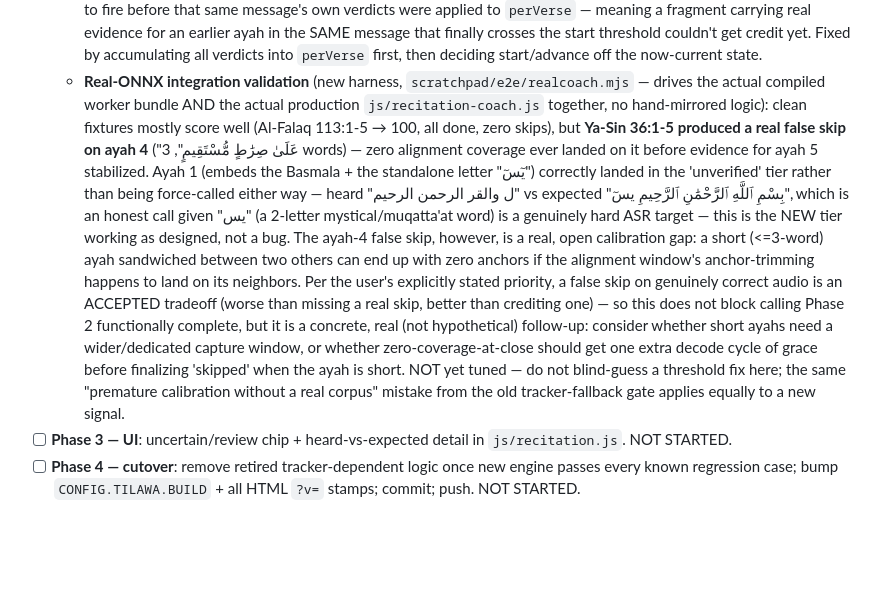
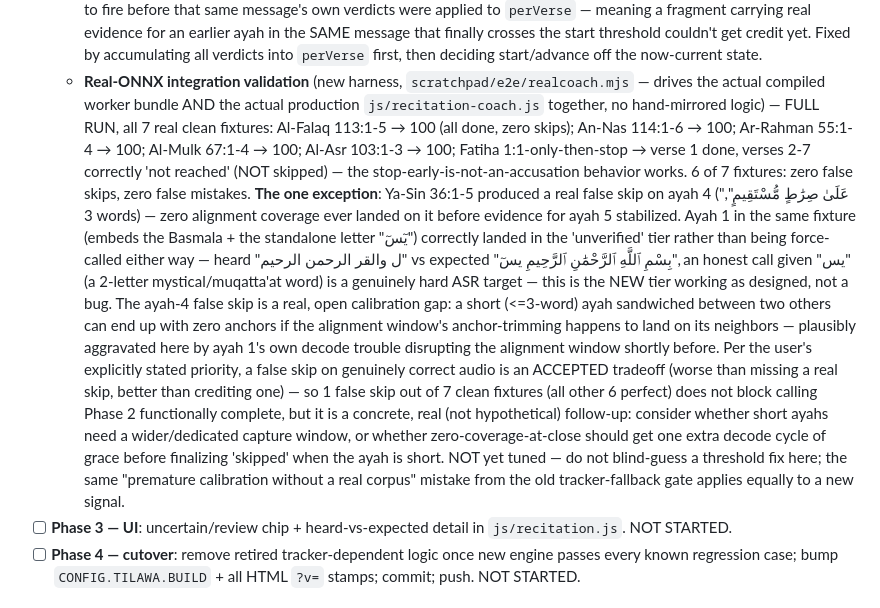
Before and after one commit to Mohamed-AH/quran, a Markdown page: CLAUDE.md, the part around the change. GitHub-like rendering; blank space fills up the shorter version.

Commit message:
Document full Phase 2 real-audio validation results
Completed the 7-fixture real-ONNX integration run: 6 of 7 clean
fixtures score 100% with zero false skips/mistakes, including the
stop-early scenario correctly distinguishing not-reached from skipped.
One real false skip found (Ya-Sin ayah 4, a short verse) - recorded as
an open, honest follow-up rather than blind-tuned.

```diff
--- a/CLAUDE.md
+++ b/CLAUDE.md
@@ -252,30 +252,39 @@ only sliding-window re-decodes.
     start/advance off the now-current state.
   - **Real-ONNX integration validation** (new harness,
     `scratchpad/e2e/realcoach.mjs` — drives the actual compiled worker
-    bundle AND the actual production `js/recitation-coach.js` together,
-    no hand-mirrored logic): clean fixtures mostly score well (Al-Falaq
-    113:1-5 → 100, all done, zero skips), but **Ya-Sin 36:1-5 produced a
-    real false skip on ayah 4** ("عَلَىٰ صِرَٰطٍ مُّسْتَقِيمٍ", 3 words) —
-    zero alignment coverage ever landed on it before evidence for ayah 5
-    stabilized. Ayah 1 (embeds the Basmala + the standalone letter "يٓسٓ")
-    correctly landed in the 'unverified' tier rather than being force-called
-    either way — heard "ل والقر الرحمن الرحيم" vs expected "بِسْمِ ٱللَّهِ
-    ٱلرَّحْمَٰنِ ٱلرَّحِيمِ يسٓ", which is an honest call given "يس" (a
-    2-letter mystical/muqatta'at word) is a genuinely hard ASR target — this
-    is the NEW tier working as designed, not a bug.
-    The ayah-4 false skip, however, is a real, open calibration gap: a
-    short (<=3-word) ayah sandwiched between two others can end up with
-    zero anchors if the alignment window's anchor-trimming happens to land
-    on its neighbors. Per the user's explicitly stated priority, a false
-    skip on genuinely correct audio is an ACCEPTED tradeoff (worse than
-    missing a real skip, better than crediting one) — so this does not
-    block calling Phase 2 functionally complete, but it is a concrete,
-    real (not hypothetical) follow-up: consider whether short ayahs need a
-    wider/dedicated capture window, or whether zero-coverage-at-close should
-    get one extra decode cycle of grace before finalizing 'skipped' when the
-    ayah is short. NOT yet tuned — do not blind-guess a threshold fix here;
-    the same "premature calibration without a real corpus" mistake from the
-    old tracker-fallback gate applies equally to a new signal.
+    bundle AND the actual production `js/recitation-coach.js` together, no
+    hand-mirrored logic) — FULL RUN, all 7 real clean fixtures:
+    Al-Falaq 113:1-5 → 100 (all done, zero skips); An-Nas 114:1-6 → 100;
+    Ar-Rahman 55:1-4 → 100; Al-Mulk 67:1-4 → 100; Al-Asr 103:1-3 → 100;
+    Fatiha 1:1-only-then-stop → verse 1 done, verses 2-7 correctly
+    'not reached' (NOT skipped) — the stop-early-is-not-an-accusation
+    behavior works. 6 of 7 fixtures: zero false skips, zero false
+    mistakes. **The one exception**: Ya-Sin 36:1-5 produced a real false
+    skip on ayah 4 ("عَلَىٰ صِرَٰطٍ مُّسْتَقِيمٍ", 3 words) — zero
+    alignment coverage ever landed on it before evidence for ayah 5
+    stabilized. Ayah 1 in the same fixture (embeds the Basmala + the
+    standalone letter "يٓسٓ") correctly landed in the 'unverified' tier
+    rather than being force-called either way — heard "ل والقر الرحمن
+    الرحيم" vs expected "بِسْمِ ٱللَّهِ ٱلرَّحْمَٰنِ ٱلرَّحِيمِ يسٓ", an
+    honest call given "يس" (a 2-letter mystical/muqatta'at word) is a
+    genuinely hard ASR target — this is the NEW tier working as designed,
+    not a bug.
+    The ayah-4 false skip is a real, open calibration gap: a short
+    (<=3-word) ayah sandwiched between two others can end up with zero
+    anchors if the alignment window's anchor-trimming happens to land on
+    its neighbors — plausibly aggravated here by ayah 1's own decode
+    trouble disrupting the alignment window shortly before. Per the user's
+    explicitly stated priority, a false skip on genuinely correct audio is
+    an ACCEPTED tradeoff (worse than missing a real skip, better than
+    crediting one) — so 1 false skip out of 7 clean fixtures (all other 6
+    perfect) does not block calling Phase 2 functionally complete, but it
+    is a concrete, real (not hypothetical) follow-up: consider whether
+    short ayahs need a wider/dedicated capture window, or whether
+    zero-coverage-at-close should get one extra decode cycle of grace
+    before finalizing 'skipped' when the ayah is short. NOT yet tuned — do
+    not blind-guess a threshold fix here; the same "premature calibration
+    without a real corpus" mistake from the old tracker-fallback gate
+    applies equally to a new signal.
 - [ ] **Phase 3 — UI**: uncertain/review chip + heard-vs-expected detail in
   `js/recitation.js`. NOT STARTED.
 - [ ] **Phase 4 — cutover**: remove retired tracker-dependent logic once new
```
